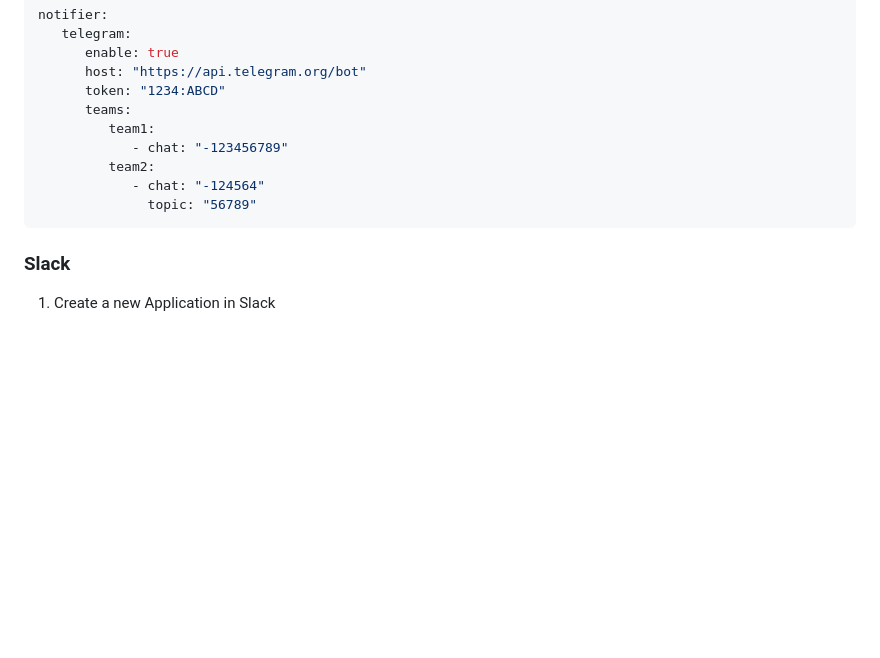
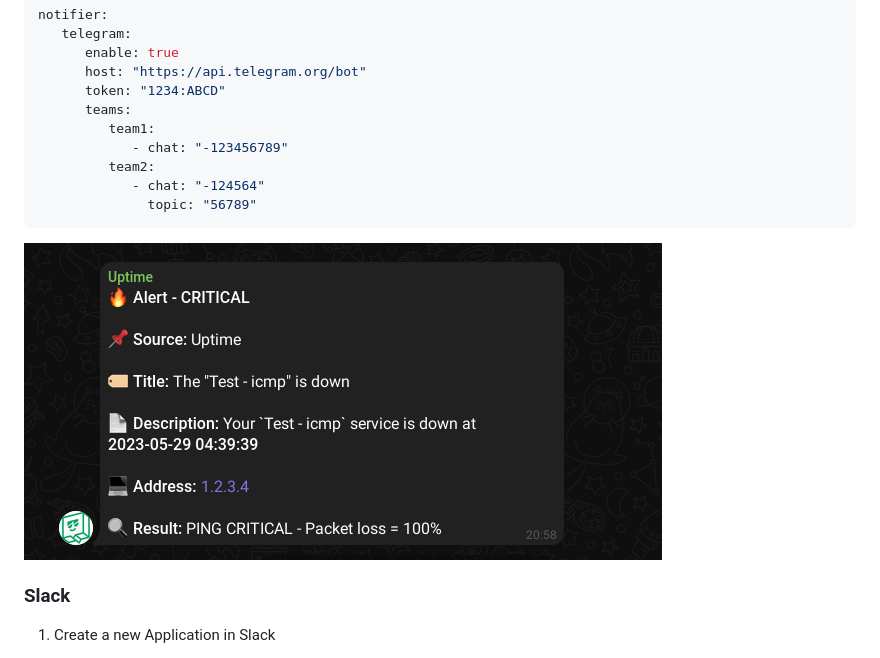
Before and after one commit to hatamiarash7/uptime-webhook, a Markdown page: README.md, the part around the change. Rendered like a GitHub page; pictures changed too: .github/telegram.png (added); blank space fills up the shorter version.

Commit message:
add telegram sc

````diff
--- a/README.md
+++ b/README.md
@@ -77,6 +77,8 @@ notifier:
               topic: "56789"
 ```
 
+![telegram](.github/telegram.png)
+
 ### Slack
 
 1. Create a new Application in Slack
````
